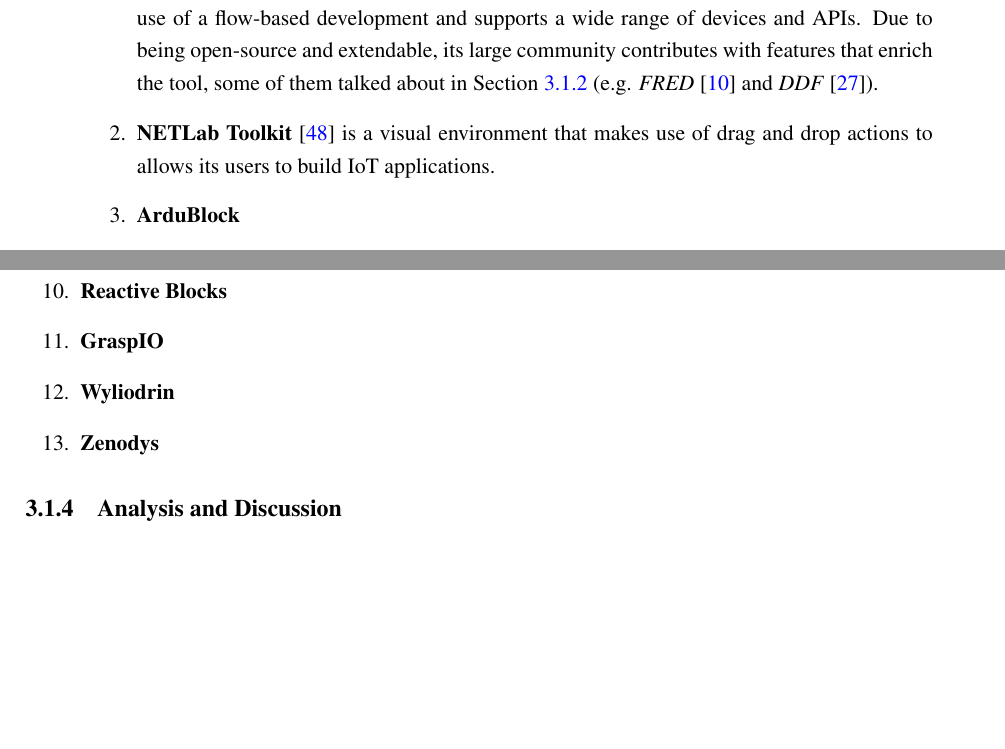
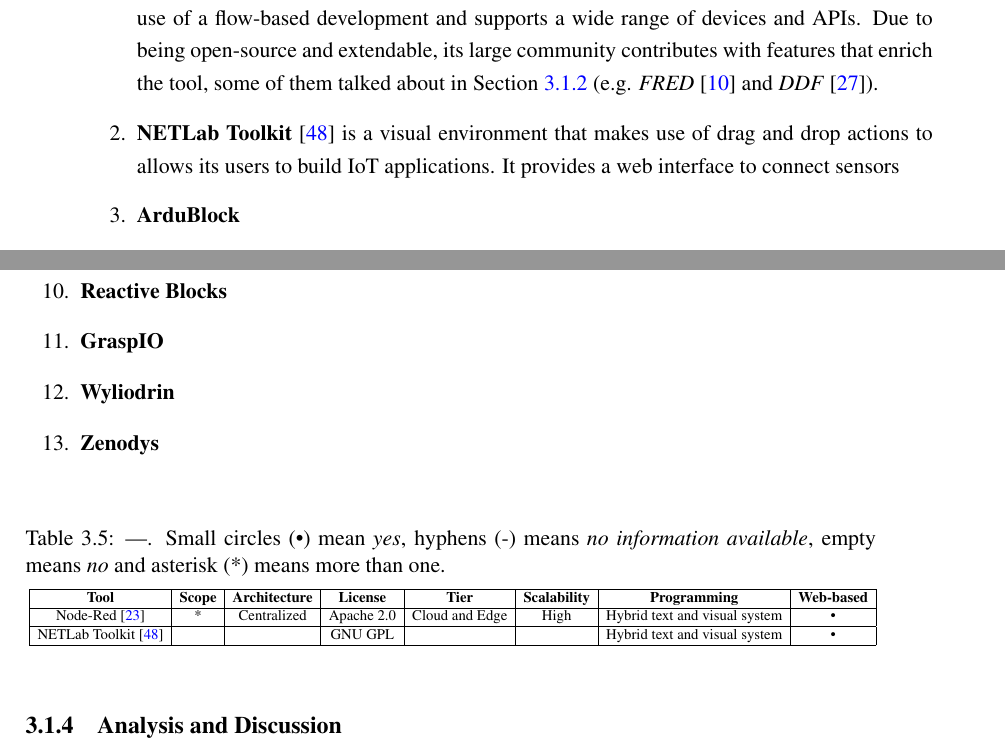
Before and after one commit to BeeMargarida/dissertation, a LaTeX thesis (thesis/thesis.tex, which reads thesis/chapter3.tex): two parts of pages 41 and 42 of 52, joined at a grey line, cut so that both start at the same text, the shorter picture padded with empty space. Compiled offline with pdfLaTeX.

Commit message:
added table to expanded research

```diff
--- a/thesis/chapter3.tex
+++ b/thesis/chapter3.tex
@@ -275,7 +275,7 @@
 
 \begin{enumerate}
     \item \textbf{Node-RED} \cite{node_red} is a visual programming environment applied to the IoT paradigm. It makes use of a flow-based development and supports a wide range of devices and APIs. Due to being open-source and extendable, its large community contributes with features that enrich the tool, some of them talked about in Section \ref{sec:slr_results} (e.g. \textit{FRED} \cite{fred} and \textit{DDF} \cite{ddf}).
-    \item \textbf{NETLab Toolkit} \cite{netlabtoolkit} is a visual environment that makes use of drag and drop actions to allows its users to build IoT applications.
+    \item \textbf{NETLab Toolkit} \cite{netlabtoolkit} is a visual environment that makes use of drag and drop actions to allows its users to build IoT applications. It provides a web interface to connect sensors
     \item \textbf{ArduBlock}
     \item \textbf{Scratch for Android (S4a)}
     \item \textbf{ModKit}
@@ -288,6 +288,26 @@
     \item \textbf{Wyliodrin}
     \item \textbf{Zenodys}
 \end{enumerate}
+
+\captionsetup{belowskip=12pt,aboveskip=4pt}
+\begin{table}[ht]
+    \centering
+    \caption{---. Small circles (\textbullet) mean \textit{yes}, hyphens (-) means \textit{no information available}, empty means \textit{no} and asterisk (*) means more than one.}
+    \begin{threeparttable}
+    \resizebox{\textwidth}{!}{
+    \begin{tabular}{| c | c | c | c | c | c | c | c |}
+        \hline
+        \textbf{Tool} & \textbf{Scope} & \textbf{Architecture} & \textbf{License} & \textbf{Tier}  & \textbf{Scalability} & \textbf{Programming} & \textbf{Web-based}\\
+        \hline
+        Node-Red \cite{node_red} & * & Centralized & Apache 2.0 & Cloud and Edge & High & Hybrid text and visual system & \textbullet \\
+        \hline
+        NETLab Toolkit \cite{netlabtoolkit} &  &  & GNU GPL &  &  & Hybrid text and visual system & \textbullet \\
+        \hline
+    \end{tabular}
+    }
+    \end{threeparttable}
+    \label{tab:expanded_research_results}
+\end{table}{}
 
 \subsection{Analysis and Discussion}
 
```
Also changed, not shown: thesis/chapter2.tex (+1 -1 lines), thesis/thesis.pdf, thesis/chapter3.tex (2 more changed lines).
